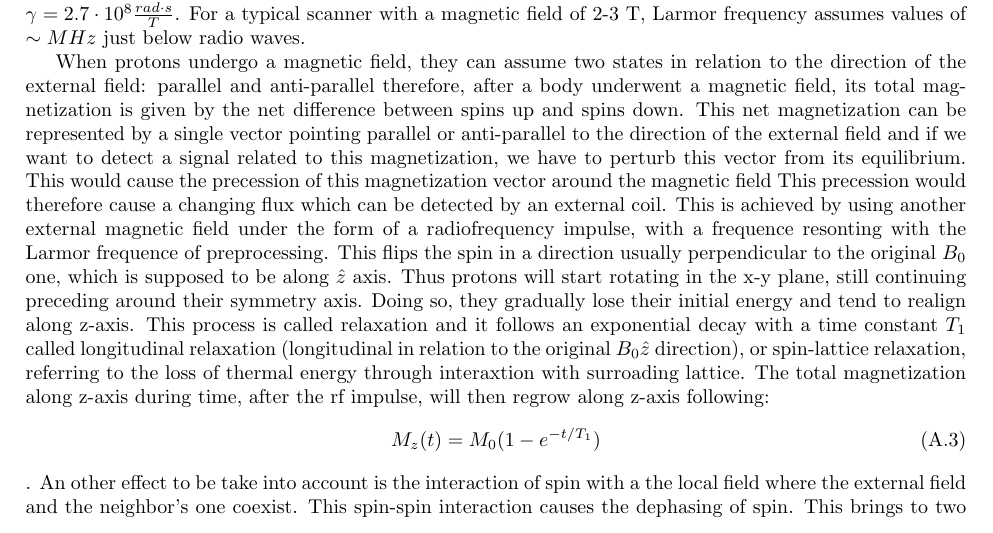
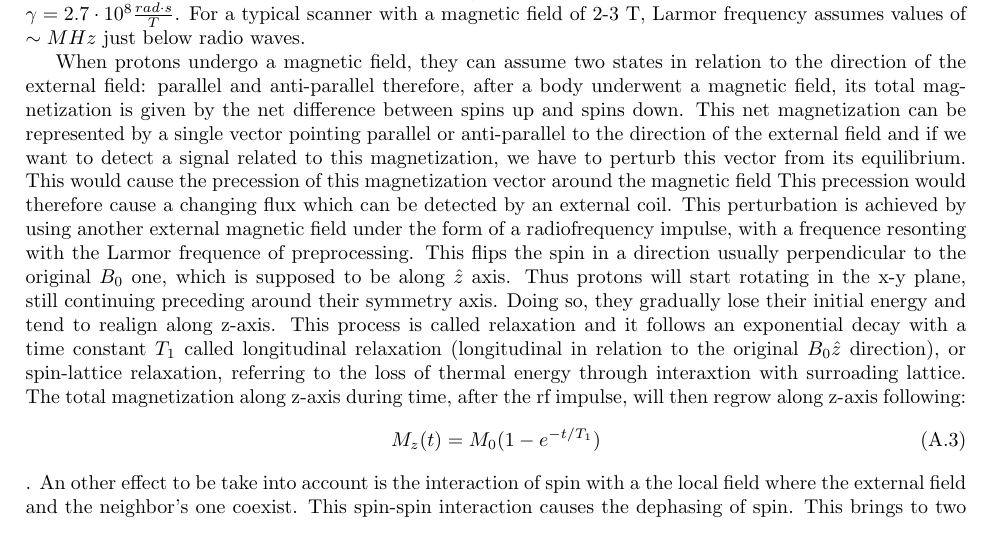
Before and after one commit to federicocampo/Master-Thesis, a LaTeX thesis (report/report.tex): part of page 74 of 80, cut so that both start at the same text. Compiled offline with pdfLaTeX.

```diff
--- a/report/report.tex
+++ b/report/report.tex
@@ -2808,7 +2806,7 @@
 This would cause the precession of this magnetization vector around the magnetic field
 This precession would therefore cause a changing flux which can be detected by an external coil.
 % only if it is perturbated from its equilibrium state.
-This is achieved by using another external magnetic field under the form of a radiofrequency impulse, with a frequence resonting with the Larmor frequence of preprocessing. This flips the spin in a direction usually perpendicular to the original $B_0$ one, which is supposed to be along $\hat z$ axis. Thus protons will start rotating in the x-y plane, still continuing preceding around their symmetry axis.
+This perturbation is achieved by using another external magnetic field under the form of a radiofrequency impulse, with a frequence resonting with the Larmor frequence of preprocessing. This flips the spin in a direction usually perpendicular to the original $B_0$ one, which is supposed to be along $\hat z$ axis. Thus protons will start rotating in the x-y plane, still continuing preceding around their symmetry axis.
 Doing so, they gradually lose their initial energy and tend to realign along z-axis.
 This process is called relaxation and it follows an exponential decay with a time constant $T_1$ called longitudinal relaxation (longitudinal in relation to the original $B_0 \hat z$ direction), or spin-lattice relaxation, referring to the loss of thermal energy through interaxtion with surroading lattice. The total magnetization along z-axis during time, after the rf impulse, will then regrow along z-axis following:
 \begin{equation}
```
Also changed, not shown: report/report.tex (2 more changed lines).
